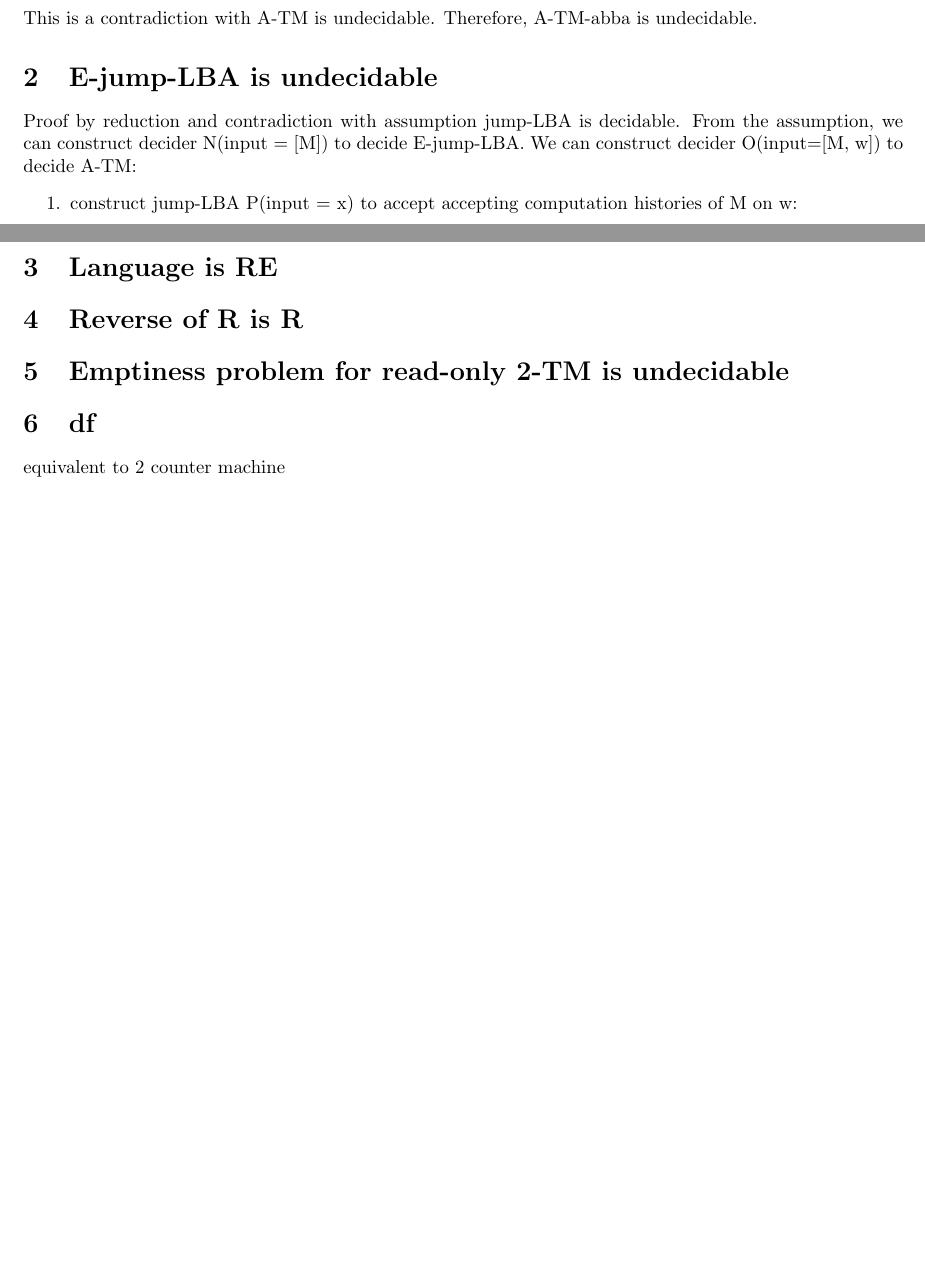
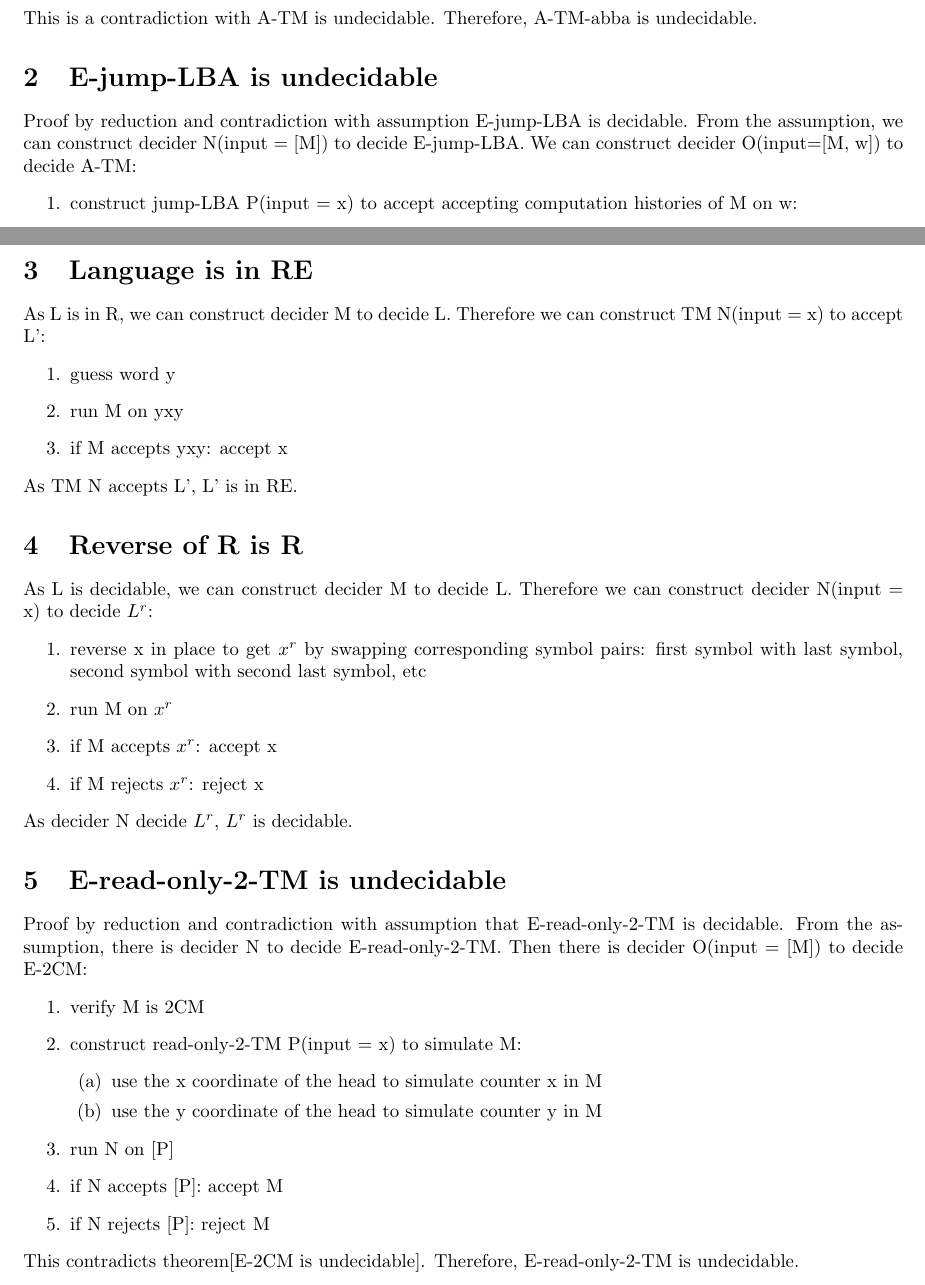
Before and after one commit to alanyuchenhou/algorithmics, a LaTeX problem sheet (homework3.0.tex): two parts of pages 1 and 2 of 2, joined at a grey line, cut so that both start at the same text, the shorter picture padded with empty space. Compiled offline with pdfLaTeX.

Commit message:
finish homework3.0

```diff
--- a/homework3.0.tex
+++ b/homework3.0.tex
@@ -27,7 +26,7 @@ Proof by reduction and contradiction with assumption A-TM-abba is decidable. Fro
 This is a contradiction with A-TM is undecidable. Therefore, A-TM-abba is undecidable.
 
 \section{E-jump-LBA is undecidable}
-Proof by reduction and contradiction with assumption jump-LBA is decidable. From the assumption, we can construct decider N(input = [M]) to decide E-jump-LBA. We can construct decider O(input=[M, w]) to decide A-TM:
+Proof by reduction and contradiction with assumption E-jump-LBA is decidable. From the assumption, we can construct decider N(input = [M]) to decide E-jump-LBA. We can construct decider O(input=[M, w]) to decide A-TM:
 \begin{enumerate}
 	\item construct jump-LBA P(input = x) to accept accepting computation histories of M on w:
 	\begin{enumerate}
@@ -42,19 +41,38 @@ Proof by reduction and contradiction with assumption jump-LBA is decidable. From
 \end{enumerate}
 This is a contradiction with A-TM is undecidable. Therefore, E-jump-LBA is undecidable.
 
-\section{Language is RE}
+\section{Language is in RE}
+As L is in R, we can construct decider M to decide L. Therefore we can construct TM N(input = x) to accept L':
+\begin{enumerate}
+	\item guess word y
+	\item run M on yxy
+	\item if M accepts yxy: accept x
+\end{enumerate}
+As TM N accepts L', L' is in RE.
 
 \section{Reverse of R is R}
+As L is decidable, we can construct decider M to decide L. Therefore we can construct decider N(input = x) to decide $ L^r $:
+\begin{enumerate}
+	\item reverse x in place to get $ x^r $ by swapping corresponding symbol pairs: first symbol with last symbol, second symbol with second last symbol, etc
+	\item run M on $ x^r $
+	\item if M accepts $ x^r $: accept x
+	\item if M rejects $ x^r $: reject x
+\end{enumerate}
+As decider N decide $ L^r $, $ L^r $ is decidable.
 
-\section{Emptiness problem for read-only 2-TM is undecidable}
-
-
-
-
-
-
-\section{df}
-
-equivalent to 2 counter machine
+\section{E-read-only-2-TM is undecidable}
+Proof by reduction and contradiction with assumption that E-read-only-2-TM is decidable. From the assumption, there is decider N to decide E-read-only-2-TM. Then there is decider O(input = [M]) to decide E-2CM:
+\begin{enumerate}
+	\item verify M is 2CM
+	\item construct read-only-2-TM P(input = x) to simulate M:
+	\begin{enumerate}
+		\item use the x coordinate of the head to simulate counter x in M
+		\item use the y coordinate of the head to simulate counter y in M
+	\end{enumerate}
+	\item run N on [P]
+	\item if N accepts [P]: accept M
+	\item if N rejects [P]: reject M
+\end{enumerate}
+This contradicts theorem[E-2CM is undecidable]. Therefore, E-read-only-2-TM is undecidable.
 
 \end{document}
```
Also changed, not shown: homework3.0.tex (1 more changed lines).
